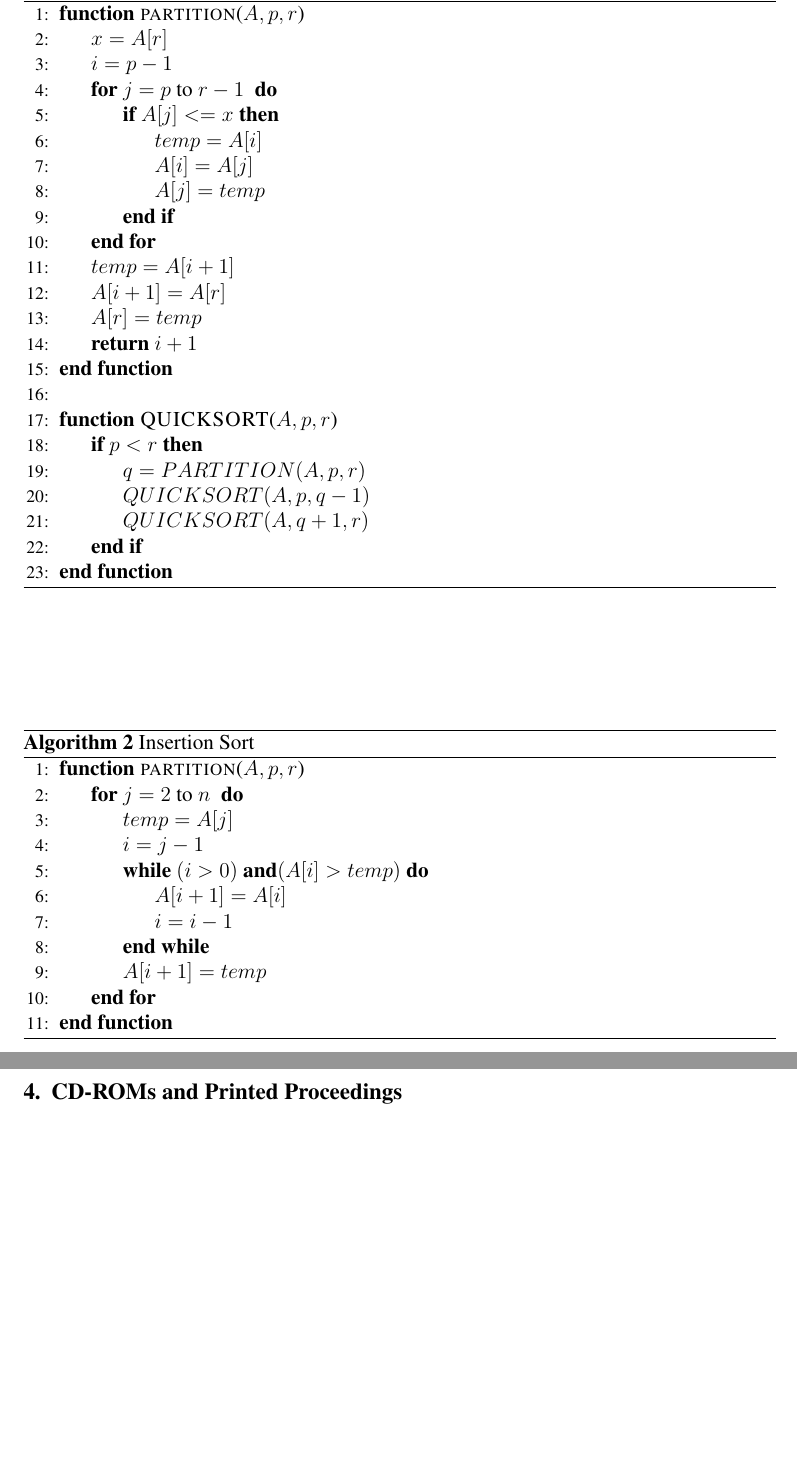
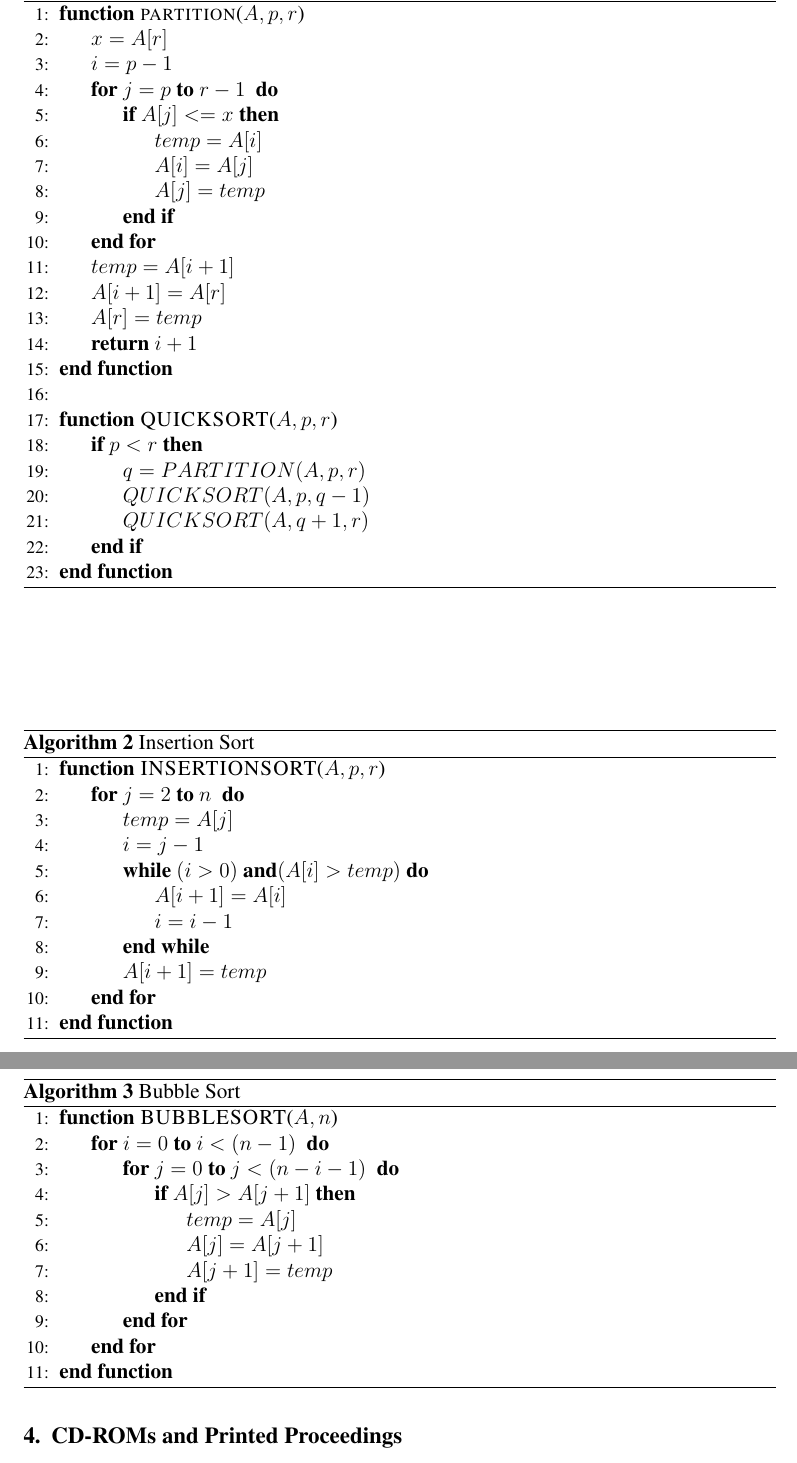
Before and after one commit to victorsouzadev/algorithms_sort, a LaTeX paper (secundarios/Template_SBC/template-latex/sbc-template.tex): two parts of pages 2 and 3 of 5, joined at a grey line, cut so that both start at the same text, the shorter picture padded with empty space. Compiled offline with pdfLaTeX.

Commit message:
pseudocódigo bubble

```diff
--- a/secundarios/Template_SBC/template-latex/sbc-template.tex
+++ b/secundarios/Template_SBC/template-latex/sbc-template.tex
@@ -15,6 +15,7 @@
 \newcommand{\vars}{\texttt}
 \newcommand{\func}{\textrm}
 \algnewcommand\And{\textbf{and}}
+\algnewcommand\To{\textbf{to }}
 \let\oldReturn\Return
 \renewcommand{\Return}{\State\oldReturn}
 
@@ -62,7 +63,7 @@
 			\Function{partition}{$A, p, r$}
 				\State $x = A[r] $
 				\State $i = p - 1$
-				\For{$j = p$ to $r - 1$ }
+				\For{$j = p$  \To $r - 1$ }
 					\If{$A[j] <= x $}
 						\State$temp = A[i]$
 						\State$A[i] = A[j]$
@@ -92,8 +93,8 @@
 		\caption{Insertion Sort}
 		\begin{algorithmic}[1]
 
-			\Function{partition}{$A, p, r$}
-				\For{$j = 2$ to $ n $ }
+			\Function{INSERTIONSORT}{$A, p, r$}
+				\For{$j = 2$ \To $ n $ }
 					\State $temp = A[j]$
 					\State $i = j - 1$
 
@@ -111,6 +112,25 @@
 		\end{algorithmic}
 	\end{algorithm}
 
+
+	\begin{algorithm}
+		\caption{Bubble Sort}
+		\begin{algorithmic}[1]
+			\Function{BUBBLESORT}{$A, n$}
+				\For{$ i = 0 $ \To $ i < (n - 1) $ }
+					\For{$ j = 0 $ \To $ j < (n - i - 1) $ }
+						\If{$A[j] > A[j + 1] $}
+							\State $temp = A[j]$
+							\State $A[j] = A[j+1]$
+							\State $A[j+1] = temp$
+						\EndIf
+					\EndFor
+				\EndFor
+			\EndFunction
+
+
+		\end{algorithmic}
+	\end{algorithm}
 
 
 
```
Also changed, not shown: secundarios/Template_SBC/template-latex/sbc-template.pdf, 3 other files.
